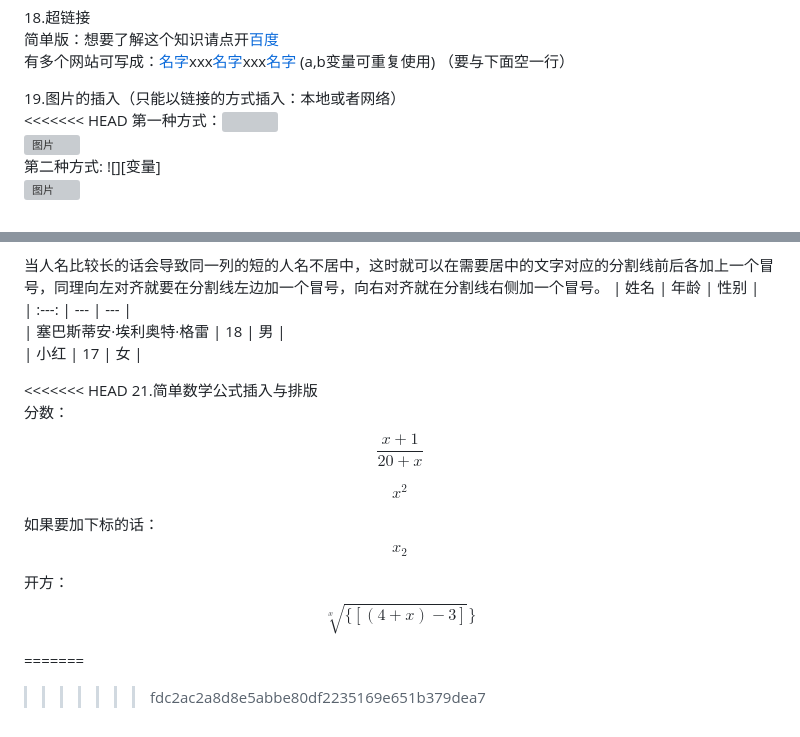
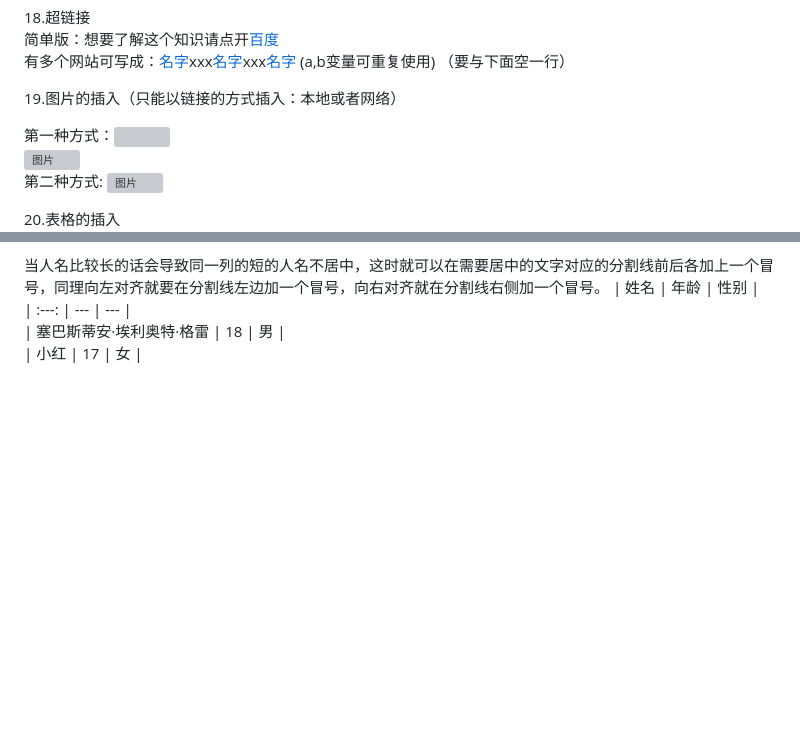
Before and after one commit to lyh0924/Tasks-, a Markdown page: geek考核阶段笔记/第一阶段/Markdown学习笔记.md, 2 parts joined by grey strips. GitHub-like rendering; blank space fills up the shorter version; grey boxes are pictures that could not be loaded.

```diff
--- a/geek考核阶段笔记/第一阶段/Markdown学习笔记.md
+++ b/geek考核阶段笔记/第一阶段/Markdown学习笔记.md
@@ -64,10 +64,10 @@ int main() {
 [a]:https://www.baidu.com
 [b]:https://itbaima.cn
 19.图片的插入（只能以链接的方式插入：本地或者网络）
-<<<<<<< HEAD
+
 第一种方式：![](链接)
 ![图片](https://ts1.tc.mm.bing.net/th/id/R-C.46bca01b5ef850d6ba573e7ca56e3bb7?rik=AnfTyID1E0AtRQ&riu=http%3a%2f%2fn.sinaimg.cn%2fsinakd20121%2f762%2fw1000h562%2f20241102%2f8584-baede10b510bf642f978d08cb29834b5.jpg&ehk=3eryNKgttcEdutMkpmFUrAQZWm5EPokdlJBRoRSJvfU%3d&risl=&pid=ImgRaw&r=0)
-第二种方式: ![][变量]
+第二种方式:
 ![图片][d]
 
 [d]:https://ts1.tc.mm.bing.net/th/id/R-C.46bca01b5ef850d6ba573e7ca56e3bb7?rik=AnfTyID1E0AtRQ&riu=http%3a%2f%2fn.sinaimg.cn%2fsinakd20121%2f762%2fw1000h562%2f20241102%2f8584-baede10b510bf642f978d08cb29834b5.jpg&ehk=3eryNKgttcEdutMkpmFUrAQZWm5EPokdlJBRoRSJvfU%3d&risl=&pid=ImgRaw&r=0
@@ -85,30 +83,3 @@ int main() {
 | :---: | --- | --- |
 | 塞巴斯蒂安·埃利奥特·格雷 | 18 | 男 |
 | 小红 | 17 | 女 |
-
-<<<<<<< HEAD
-21.简单数学公式插入与排版
-分数：
-$$
-\frac{x+1}{20+x}
-$$
-
-$$
-x^2
-$$
-
-如果要加下标的话：
-$$
-x_2
-$$
-
-开方：
-$$
-\sqrt[x]{\{[(4+x)-3]}\}
-$$
-
-
-
-
-=======
->>>>>>> fdc2ac2a8d8e5abbe80df2235169e651b379dea7
```
Also changed, not shown: other parts of geek考核阶段笔记/第一阶段/Markdown学习笔记.md (+1 -3 lines).
